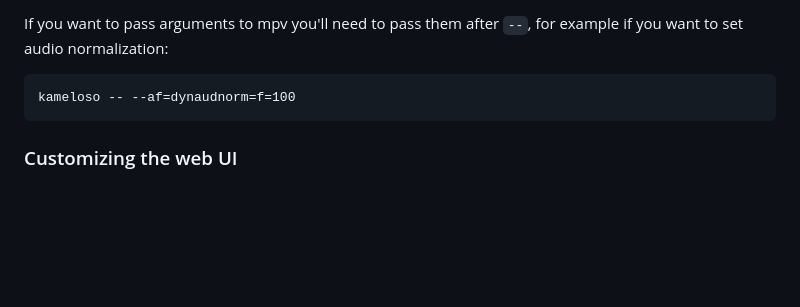
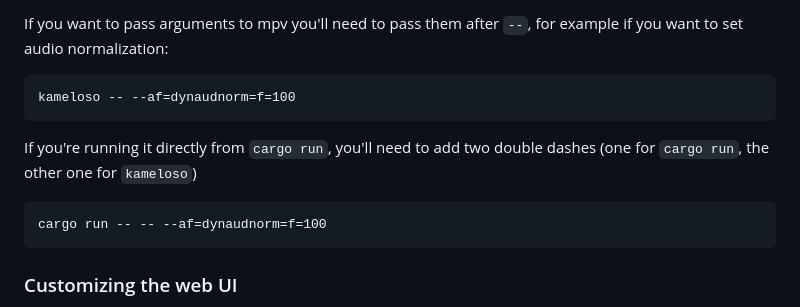
Before and after one commit to steinuil/kameloso, a Markdown page: README.md, the part around the change. Rendered like a GitHub page; blank space fills up the shorter version.

Commit message:
docs: add documentation for running with extra args from cargo run

````diff
--- a/README.md
+++ b/README.md
@@ -62,6 +62,12 @@ If you want to pass arguments to mpv you'll need to pass them after `--`, for ex
 kameloso -- --af=dynaudnorm=f=100
 ```
 
+If you're running it directly from `cargo run`, you'll need to add two double dashes (one for `cargo run`, the other one for `kameloso`)
+
+```
+cargo run -- -- --af=dynaudnorm=f=100
+```
+
 ### Customizing the web UI
 
 If you want to customize the web UI, just change the `index.html` file in the `public/` directory. Note that if you want to serve other files as well, they have to be in the `public/static/` directory.
````
